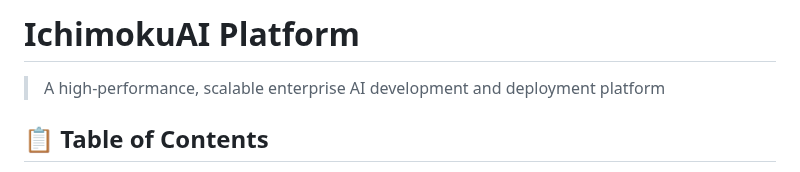
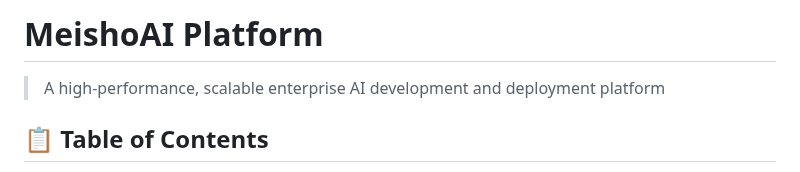
Before and after one commit to IchimokuAI/IchimokuAI, a Markdown page: README.md, the part around the change. GitHub-like rendering.

```diff
--- a/README.md
+++ b/README.md
@@ -1,4 +1,4 @@
-# IchimokuAI Platform
+# MeishoAI Platform
 
 > A high-performance, scalable enterprise AI development and deployment platform
 
```
